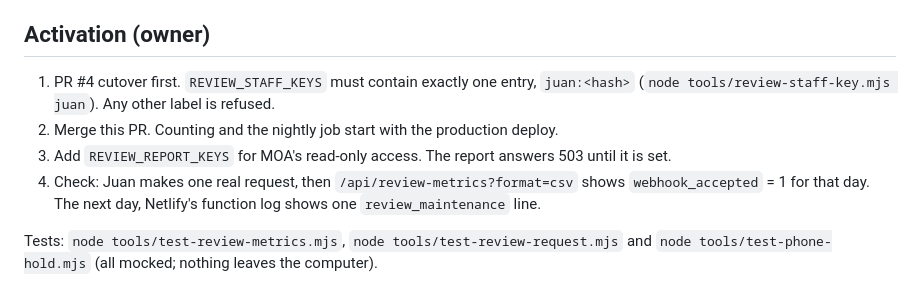
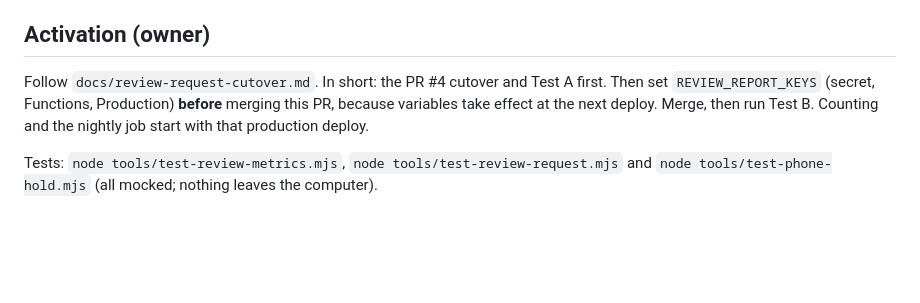
Before and after one commit to JandM-irrigation/jandm-website, a Markdown page: docs/review-request-metrics.md, the part around the change. Drawn GitHub-style; blank space fills up the shorter version.

```diff
--- a/docs/review-request-metrics.md
+++ b/docs/review-request-metrics.md
@@ -123,13 +123,10 @@ Windsor.ai exports the Google Business Profile reviews with a review date and st
 
 ## Activation (owner)
 
-1. PR #4 cutover first. `REVIEW_STAFF_KEYS` must contain exactly one entry, `juan:<hash>`
-   (`node tools/review-staff-key.mjs juan`). Any other label is refused.
-2. Merge this PR. Counting and the nightly job start with the production deploy.
-3. Add `REVIEW_REPORT_KEYS` for MOA's read-only access. The report answers 503 until it is set.
-4. Check: Juan makes one real request, then `/api/review-metrics?format=csv` shows
-   `webhook_accepted` = 1 for that day. The next day, Netlify's function log shows one
-   `review_maintenance` line.
+Follow `docs/review-request-cutover.md`. In short: the PR #4 cutover and Test A first. Then set
+`REVIEW_REPORT_KEYS` (secret, Functions, Production) **before** merging this PR, because
+variables take effect at the next deploy. Merge, then run Test B. Counting and the nightly job
+start with that production deploy.
 
 Tests: `node tools/test-review-metrics.mjs`, `node tools/test-review-request.mjs` and `node tools/test-phone-hold.mjs` (all mocked;
 nothing leaves the computer).
```
Also changed, not shown: docs/review-request-cutover.md (+21 -1 lines).
